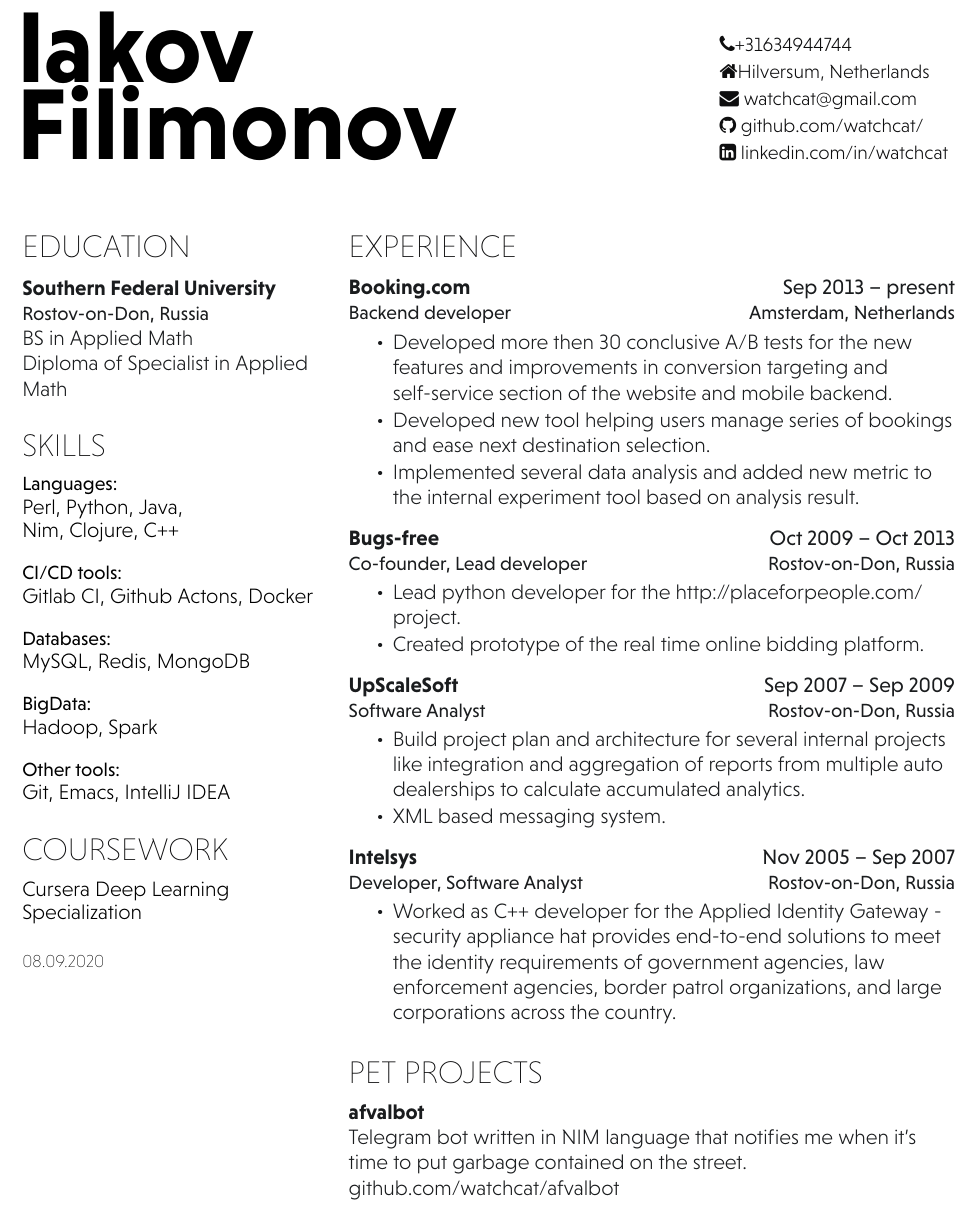
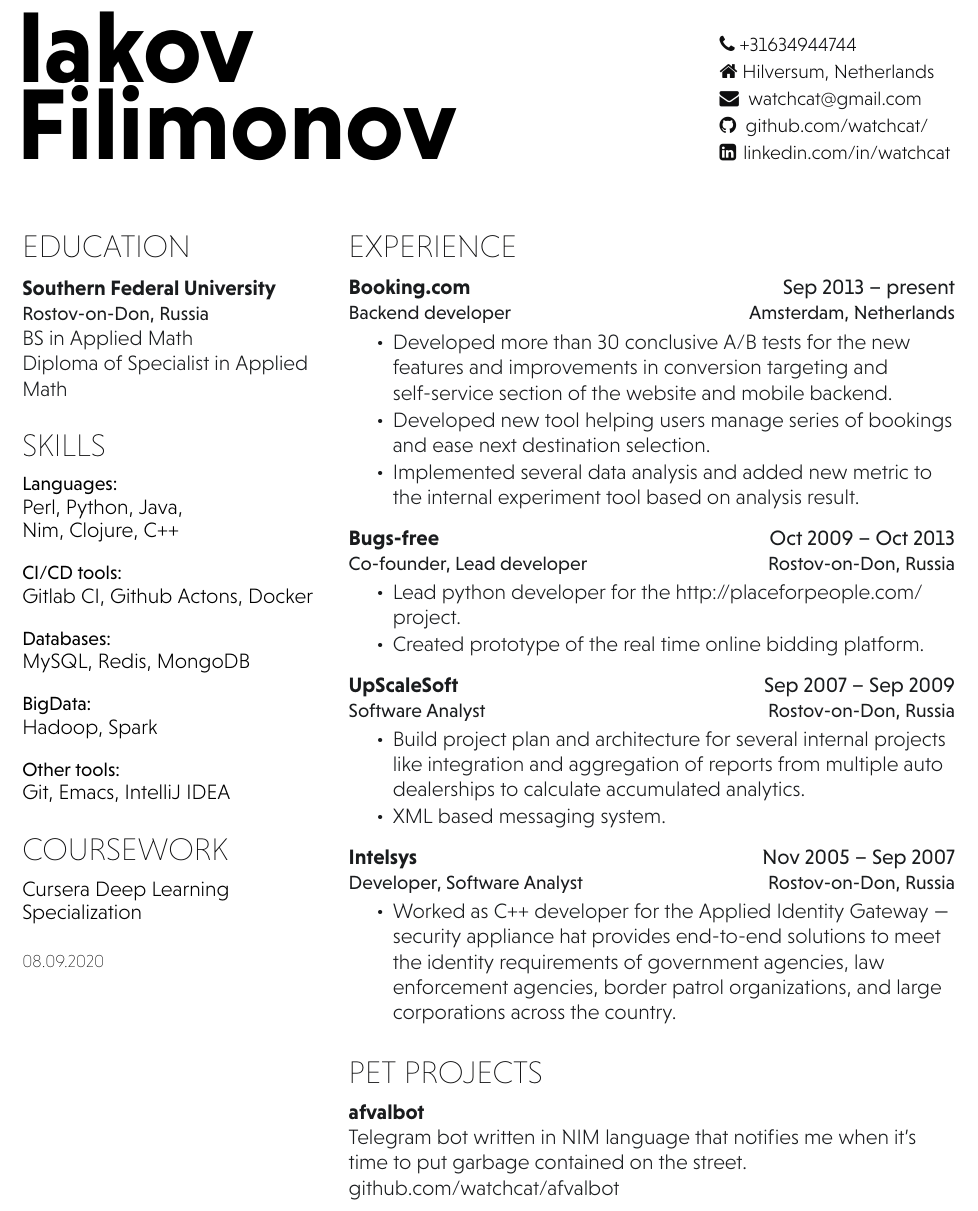
Before and after one commit to watchcat/resume, a LaTeX document (main.tex): part of the page, cut at the place of the change. Compiled offline with XeLaTeX.

Commit message:
Fixing typos

```diff
--- a/main.tex
+++ b/main.tex
@@ -15,11 +15,11 @@
 %%%%%%%%%%%%%%%%%%%%%%%%%%%%%%%%%%%%%%
 \namesection{Iakov\\ Filimonov}
 {\urlstyle{same}
-    \faPhone \href{tel:+31634944744}{+31634944744} \\
-    \faHome Hilversum, Netherlands \\
-	\faEnvelope \href{mailto:watchcat@gmail.com}{ watchcat@gmail.com}\\
-	\faGithub \href{https://github.com/watchcat/}{ github.com/watchcat/}\\
-	\faLinkedinSquare \href{https://www.linkedin.com/in/watchcat/}{   linkedin.com/in/watchcat}
+    \faPhone{} \href{tel:+31634944744}{+31634944744} \\
+    \faHome{} Hilversum, Netherlands \\
+	\faEnvelope{} \href{mailto:watchcat@gmail.com}{ watchcat@gmail.com}\\
+	\faGithub{} \href{https://github.com/watchcat/}{ github.com/watchcat/}\\
+	\faLinkedinSquare{} \href{https://www.linkedin.com/in/watchcat/}{   linkedin.com/in/watchcat}
 }
 
 %%%%%%%%%%%%%%%%%%%%%%%%%%%%%%%%%%%%%%
@@ -38,7 +38,7 @@
 \descript{Rostov-on-Don, Russia}
 BS in Applied Math \\
 Diploma of Specialist in Applied Math \\
-\sectionsep
+\sectionsep{}
 
 %%%%%%%%%%%%%%%%%%%%%%%%%%%%%%%%%%%%%%
 %     SKILLS
@@ -89,7 +89,7 @@ Git, Emacs, IntelliJ IDEA \\
 %%%%%%%%%%%%%%%%%%%%%%%%%%%%%%%%%%%%%%
 \section{Coursework}
 \href{https://www.coursera.org/account/accomplishments/specialization/B9VD5GVFH3J5}{Cursera Deep Learning Specialization }\\
-\sectionsep
+\sectionsep{}
 
 %%%%%%%%%%%%%%%%%%%%%%%%%%%%%%%%%%%%%%
 %     ADDITIONAL INFORMATION
@@ -133,11 +133,11 @@ Git, Emacs, IntelliJ IDEA \\
 \position{Backend developer}{Amsterdam, Netherlands}
 \vspace{0.9em} % Hacky fix for awkward extra vertical space
 \begin{tightemize}
-\item Developed more then 30 conclusive A/B tests for the new features and improvements in conversion targeting and self-service section of the website and mobile backend.
+\item Developed more than 30 conclusive A/B tests for the new features and improvements in conversion targeting and self-service section of the website and mobile backend.
 \item Developed new tool helping users manage series of bookings and ease next destination selection.
 \item Implemented several data analysis and added new metric to the internal experiment tool based on analysis result.
 \end{tightemize}
-\sectionsep
+\sectionsep{}
 
 \workplace{Bugs-free }{Oct 2009 – Oct 2013} \\
 \position{Co-founder, Lead developer}{Rostov-on-Don, Russia}
@@ -155,15 +155,15 @@ Git, Emacs, IntelliJ IDEA \\
 \item Build project plan and architecture for several internal projects like integration and aggregation of reports from multiple auto dealerships to calculate accumulated analytics.
 \item XML based messaging system.
 \end{tightemize}
-\sectionsep
+\sectionsep{}
 
 \workplace{Intelsys}{Nov 2005 – Sep 2007} \\
 \position{Developer, Software Analyst}{Rostov-on-Don, Russia}
 % \vspace{\topsep} % Hacky fix for awkward extra vertical space
 \begin{tightemize}
-\item Worked as C++ developer for the Applied Identity Gateway - security appliance hat provides end-to-end solutions to meet the identity requirements of government agencies, law enforcement agencies, border patrol organizations, and large corporations across the country.
+\item Worked as C++ developer for the Applied Identity Gateway --- security appliance hat provides end-to-end solutions to meet the identity requirements of government agencies, law enforcement agencies, border patrol organizations, and large corporations across the country.
 \end{tightemize}
-\sectionsep
+\sectionsep{}
 
 % \runsubsection{The Westminster News} \\
 % \descript{Co-Editors-in-Chief (2014) | Layout Editor (2012) }
@@ -191,8 +191,7 @@ Git, Emacs, IntelliJ IDEA \\
 \runsubsection{afvalbot}
 \descript{}
 Telegram bot written in NIM language that notifies me when it's time to put garbage contained on the street. \href{https://github.com/watchcat/afvalbot} {github.com/watchcat/afvalbot}
-\sectionsep
-
+\sectionsep{}
 
 %\runsubsection{Sia}
 %\descript{}
```
Also changed, not shown: main.tex (6 more changed lines).
